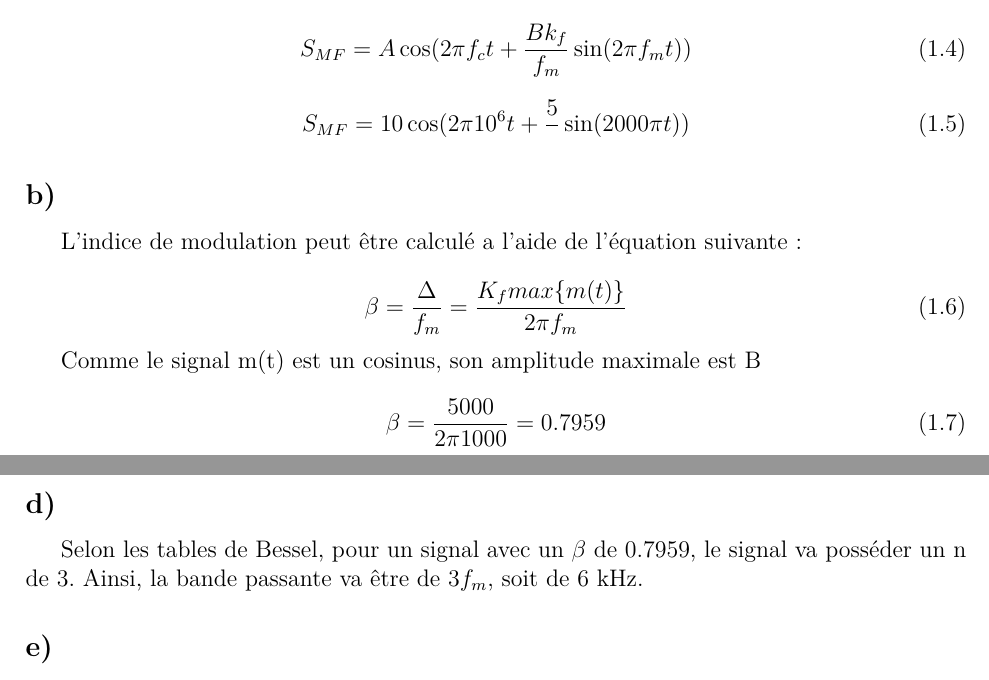
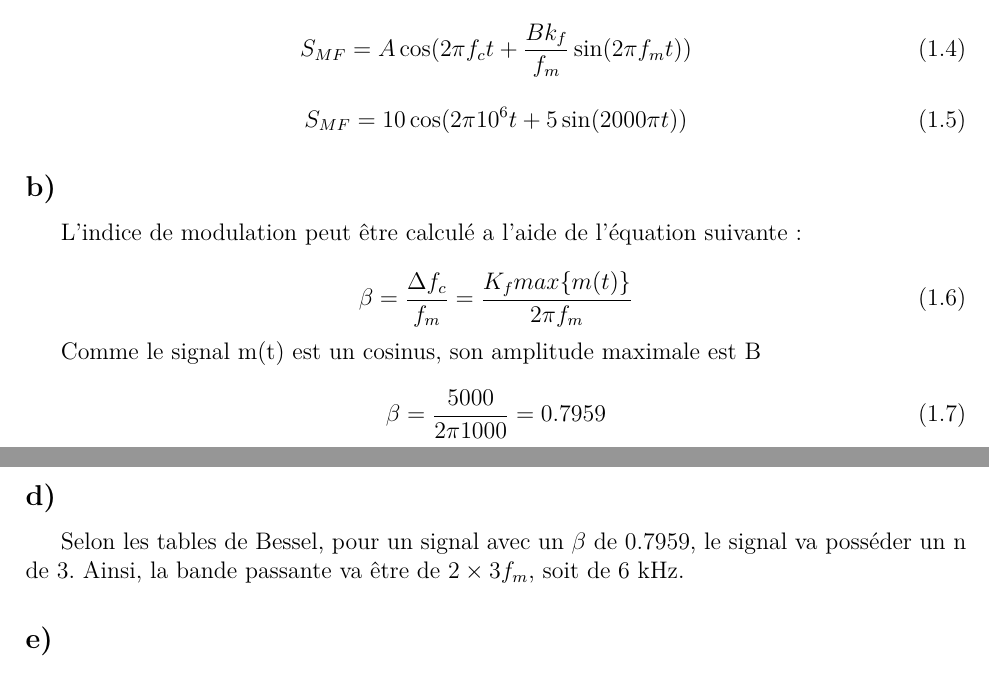
Before and after one commit to francisvalois/communication, a LaTeX document (lab4-1/rapport.tex, which reads lab4-1/tex/test.tex): two parts of pages 2 and 3 of 4, joined at a grey line, cut so that both start at the same text. Compiled offline with pdfLaTeX.

Commit message:
Corrections
correction du 5 flottant,
correction du f_c absent
correction de l'énoncé sur la bande passante (2X 3fm = 6kHz) au lieu de
3*1000 = 6000...

```diff
--- a/lab4-1/tex/test.tex
+++ b/lab4-1/tex/test.tex
@@ -29,7 +29,7 @@ Et le signal envoyé est le suivant :
 
 
 \begin{equation}
-	S_{MF} = 10 \cos(2\pi 10^6 t + \frac{5 }{}\sin(2000\pi  t))
+	S_{MF} = 10 \cos(2\pi 10^6 t + 5\sin(2000\pi  t))
 \end{equation}
 
 
@@ -38,7 +38,7 @@ Et le signal envoyé est le suivant :
 L'indice de modulation peut être calculé a l'aide de l'équation suivante :
 
 \begin{equation}
-	\beta = \frac{\Delta}{f_m} = \frac{K_f max\{m(t)\}}{2\pi f_m}
+	\beta = \frac{\Delta f_c}{f_m} = \frac{K_f max\{m(t)\}}{2\pi f_m}
 \end{equation}
 
 Comme le signal m(t) est un cosinus, son amplitude maximale est B
@@ -60,7 +60,7 @@ La largeur de bande effective est donnée par l'équation suivante :
 
 
 \subsection*{d)}
-Selon les tables de Bessel, pour un signal avec un $\beta$ de 0.7959, le signal va posséder un n de 3. Ainsi, la bande passante va être de $3f_m$, soit de 6 kHz.
+Selon les tables de Bessel, pour un signal avec un $\beta$ de 0.7959, le signal va posséder un n de 3. Ainsi, la bande passante va être de $2 \times 3f_m$, soit de 6 kHz.
 
 \subsection*{e)}
 
```
Also changed, not shown: lab4-1/rapport.pdf.
